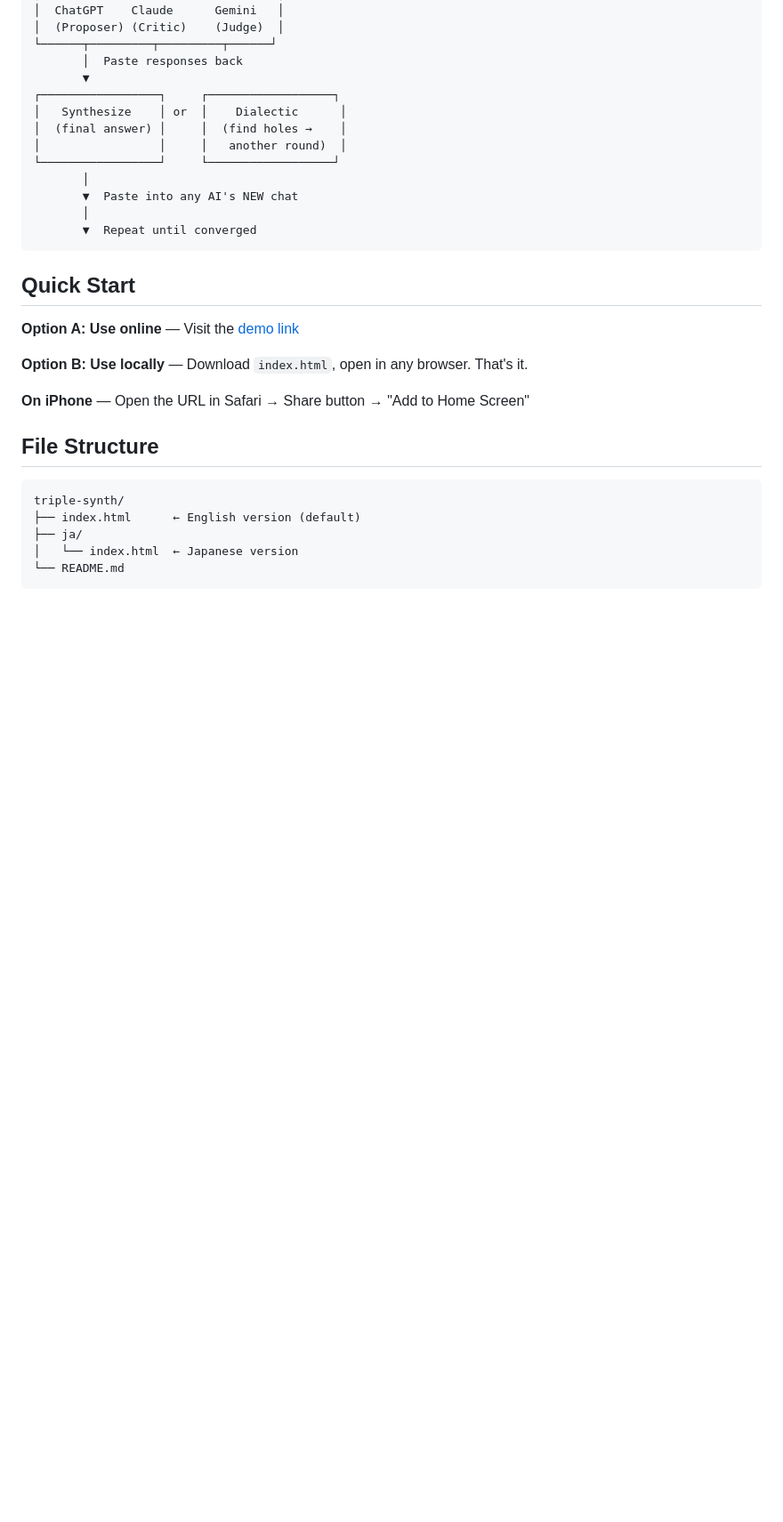
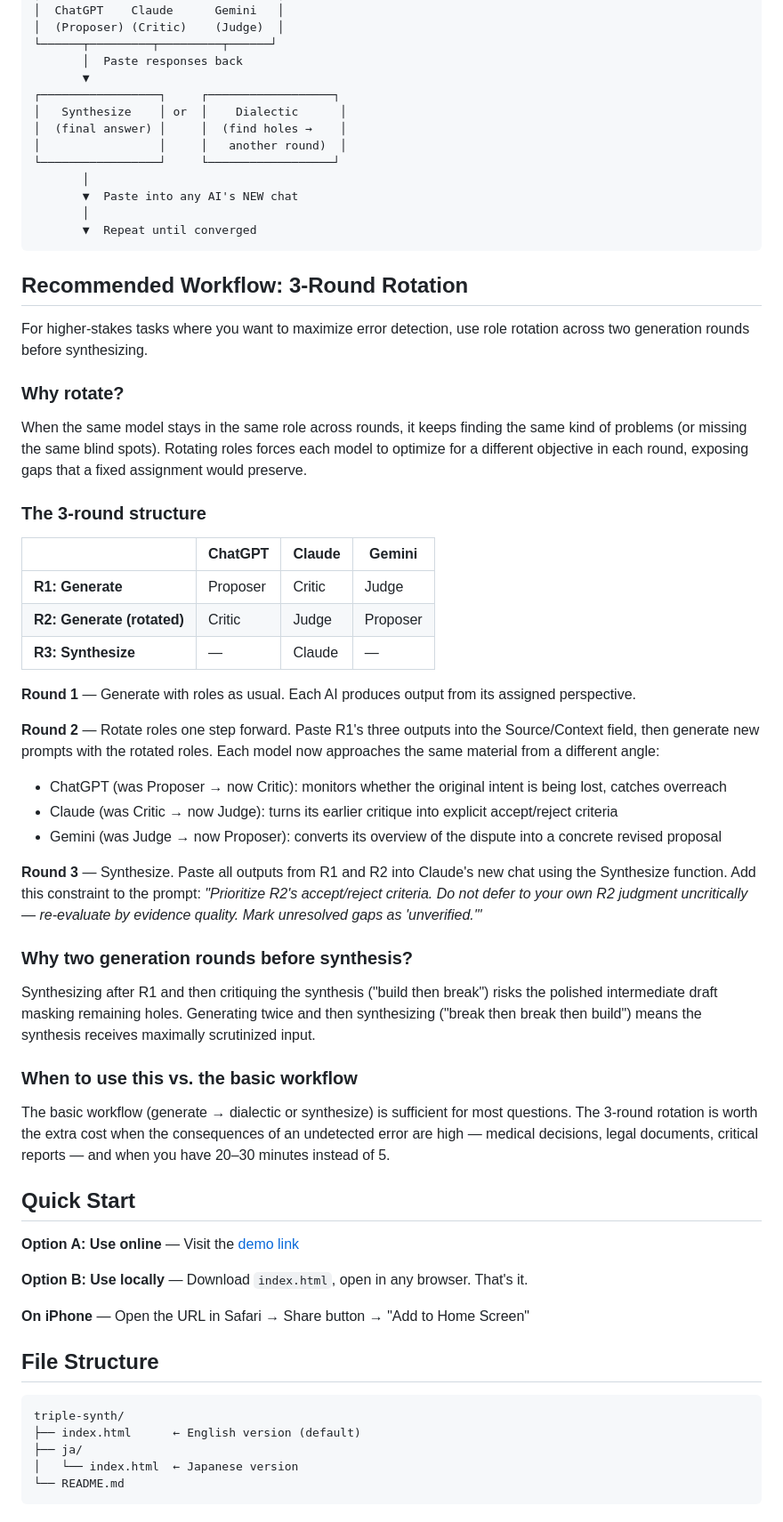
Before and after one commit to Simmon-Gomi/triple-synth, a Markdown page: README.md, the part around one of its changes. Shown at 89% size. Drawn GitHub-style; blank space fills up the shorter version.

````diff
--- a/README.md
+++ b/README.md
@@ -88,6 +88,39 @@ The target user is someone who already has ChatGPT, Claude, and Gemini open in s
        │
        ▼  Repeat until converged
 ```
+
+## Recommended Workflow: 3-Round Rotation
+
+For higher-stakes tasks where you want to maximize error detection, use role rotation across two generation rounds before synthesizing.
+
+### Why rotate?
+
+When the same model stays in the same role across rounds, it keeps finding the same kind of problems (or missing the same blind spots). Rotating roles forces each model to optimize for a different objective in each round, exposing gaps that a fixed assignment would preserve.
+
+### The 3-round structure
+
+| | ChatGPT | Claude | Gemini |
+|---|---|---|---|
+| **R1: Generate** | Proposer | Critic | Judge |
+| **R2: Generate (rotated)** | Critic | Judge | Proposer |
+| **R3: Synthesize** | — | Claude | — |
+
+**Round 1** — Generate with roles as usual. Each AI produces output from its assigned perspective.
+
+**Round 2** — Rotate roles one step forward. Paste R1's three outputs into the Source/Context field, then generate new prompts with the rotated roles. Each model now approaches the same material from a different angle:
+- ChatGPT (was Proposer → now Critic): monitors whether the original intent is being lost, catches overreach
+- Claude (was Critic → now Judge): turns its earlier critique into explicit accept/reject criteria
+- Gemini (was Judge → now Proposer): converts its overview of the dispute into a concrete revised proposal
+
+**Round 3** — Synthesize. Paste all outputs from R1 and R2 into Claude's new chat using the Synthesize function. Add this constraint to the prompt: *"Prioritize R2's accept/reject criteria. Do not defer to your own R2 judgment uncritically — re-evaluate by evidence quality. Mark unresolved gaps as 'unverified.'"*
+
+### Why two generation rounds before synthesis?
+
+Synthesizing after R1 and then critiquing the synthesis ("build then break") risks the polished intermediate draft masking remaining holes. Generating twice and then synthesizing ("break then break then build") means the synthesis receives maximally scrutinized input.
+
+### When to use this vs. the basic workflow
+
+The basic workflow (generate → dialectic or synthesize) is sufficient for most questions. The 3-round rotation is worth the extra cost when the consequences of an undetected error are high — medical decisions, legal documents, critical reports — and when you have 20–30 minutes instead of 5.
 
 ## Quick Start
 
````
Also changed, not shown: other parts of README.md (+33 -0 lines).
